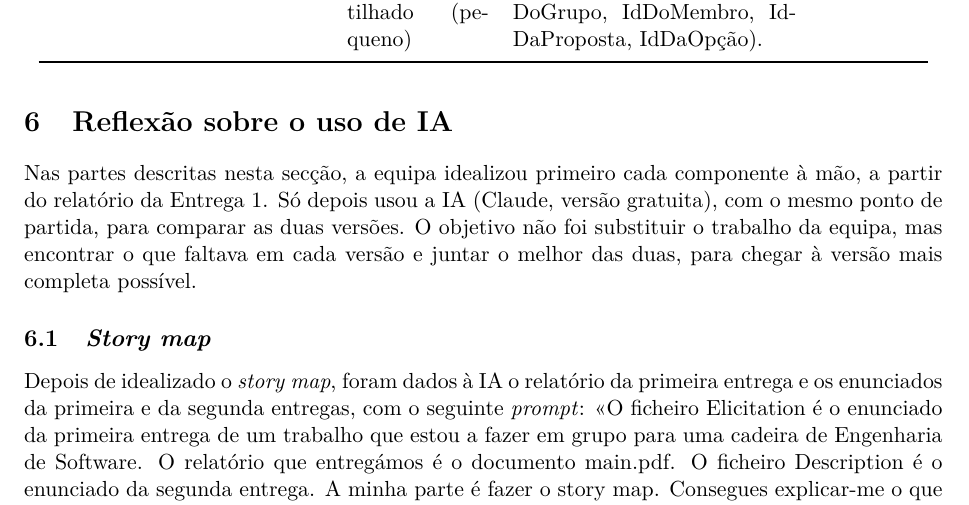
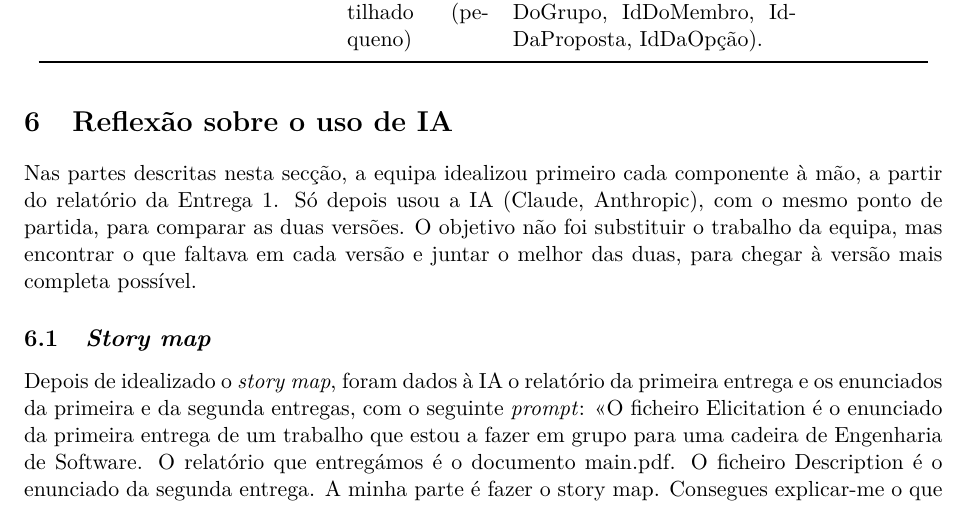
Before and after one commit to TiagoSilva35/Roamly, a LaTeX document (DOCS/2nd_submission/relatorio/main.tex, which reads DOCS/2nd_submission/relatorio/seccoes/06-reflexao-ia.tex): part of page 30 of 31, cut so that both start at the same text. Compiled offline with pdfLaTeX.

Commit message:
Updated the report

```diff
--- a/DOCS/2nd_submission/relatorio/seccoes/06-reflexao-ia.tex
+++ b/DOCS/2nd_submission/relatorio/seccoes/06-reflexao-ia.tex
@@ -2,7 +2,7 @@
 \section{Reflexão sobre o uso de IA}\label{sec:reflexao}
 
 Nas partes descritas nesta secção, a equipa idealizou primeiro cada componente à mão, a partir do relatório da Entrega~1.
-Só depois usou a IA (Claude, versão gratuita), com o mesmo ponto de partida, para comparar as duas versões. O objetivo não
+Só depois usou a IA (Claude, Anthropic), com o mesmo ponto de partida, para comparar as duas versões. O objetivo não
 foi substituir o trabalho da equipa, mas encontrar o que faltava em cada versão e juntar o melhor das duas, para chegar à
 versão mais completa possível.
 
```
Also changed, not shown: DOCS/2nd_submission/relatorio/main.pdf.
